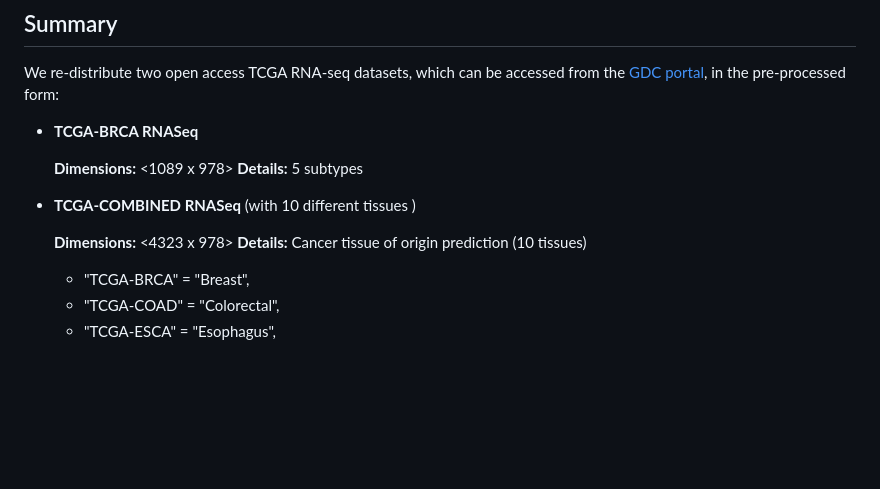
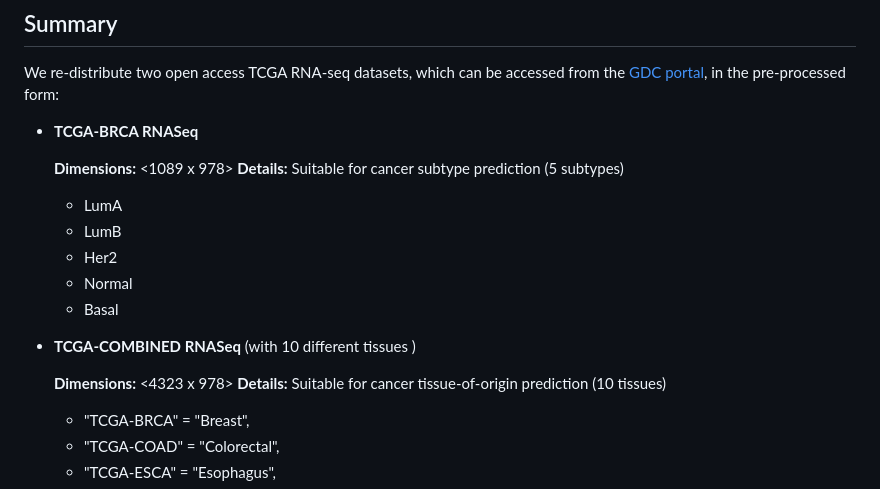
Before and after one commit to steveng9/scRNA-seq_privacy_audits, a Markdown page: data/README.md, the part around the change. GitHub-like rendering; blank space fills up the shorter version.

Commit message:
fixed data text

```diff
--- a/data/README.md
+++ b/data/README.md
@@ -7,12 +7,17 @@ We re-distribute two open access TCGA RNA-seq datasets, which can be accessed fr
 - **TCGA-BRCA RNASeq**
 
     **Dimensions:** <1089 x 978> <individuals x landmark genes>
-    **Details:** 5 subtypes
+    **Details:** Suitable for cancer subtype prediction (5 subtypes)
+    - LumA
+    - LumB
+    - Her2
+    - Normal
+    - Basal
 
 - **TCGA-COMBINED RNASeq** (with 10 different tissues )
 
     **Dimensions:** <4323 x 978> <individuals x landmark genes>
-    **Details:** Cancer tissue of origin prediction (10 tissues)
+    **Details:** Suitable for cancer tissue-of-origin prediction (10 tissues)
     - "TCGA-BRCA" = "Breast",
     - "TCGA-COAD" = "Colorectal",
     - "TCGA-ESCA" = "Esophagus",
```
Also changed, not shown: README.md (+3 -4 lines).
